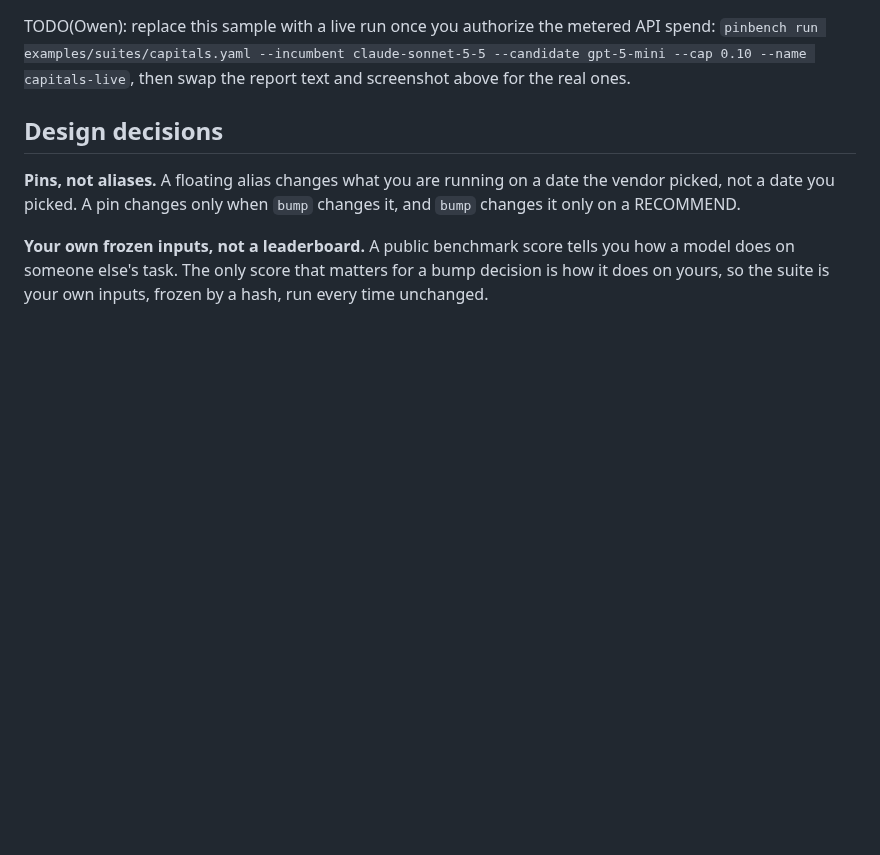
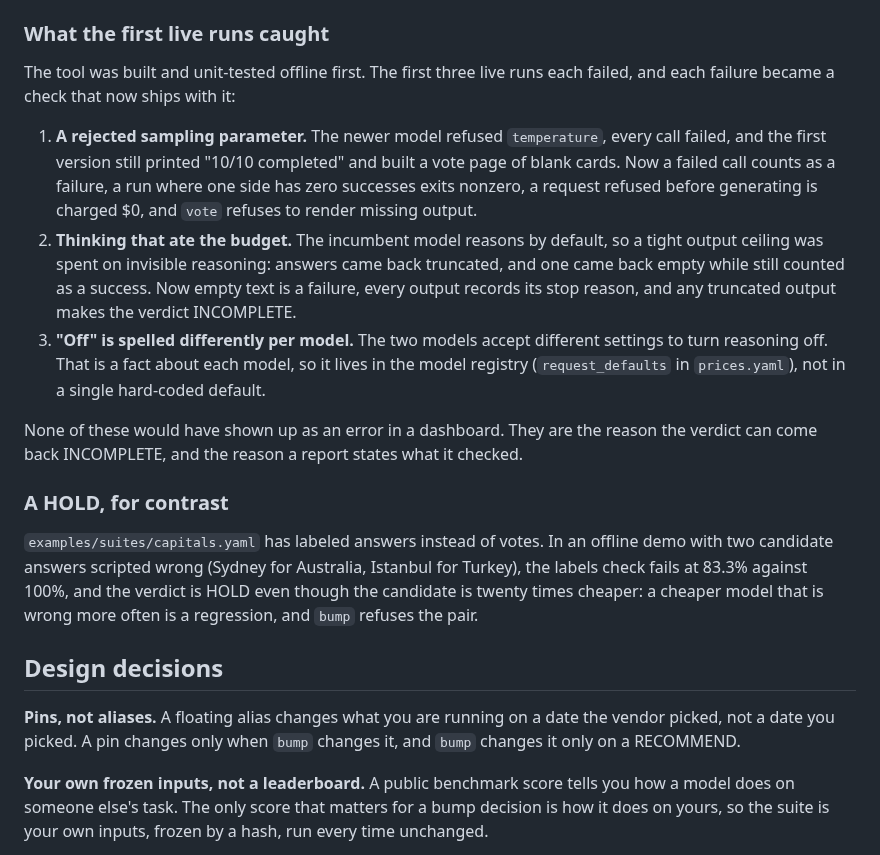
Before and after one commit to ocarlsen/pinbench, a Markdown page: README.md, the part around one of its changes. GitHub-like rendering; blank space fills up the shorter version.

```diff
--- a/README.md
+++ b/README.md
@@ -91,10 +88,32 @@ often is a regression.
 
 ![vote page screenshot](docs/vote-page.png)
 
-TODO(Owen): replace this sample with a live run once you authorize the metered API spend:
-`pinbench run examples/suites/capitals.yaml --incumbent claude-sonnet-5-5 --candidate
-gpt-5-mini --cap 0.10 --name capitals-live`, then swap the report text and screenshot
-above for the real ones.
+### What the first live runs caught
+
+The tool was built and unit-tested offline first. The first three live runs each failed, and
+each failure became a check that now ships with it:
+
+1. **A rejected sampling parameter.** The newer model refused `temperature`, every call failed,
+   and the first version still printed "10/10 completed" and built a vote page of blank cards.
+   Now a failed call counts as a failure, a run where one side has zero successes exits nonzero,
+   a request refused before generating is charged $0, and `vote` refuses to render missing output.
+2. **Thinking that ate the budget.** The incumbent model reasons by default, so a tight output
+   ceiling was spent on invisible reasoning: answers came back truncated, and one came back empty
+   while still counted as a success. Now empty text is a failure, every output records its stop
+   reason, and any truncated output makes the verdict INCOMPLETE.
+3. **"Off" is spelled differently per model.** The two models accept different settings to turn
+   reasoning off. That is a fact about each model, so it lives in the model registry
+   (`request_defaults` in `prices.yaml`), not in a single hard-coded default.
+
+None of these would have shown up as an error in a dashboard. They are the reason the verdict
+can come back INCOMPLETE, and the reason a report states what it checked.
+
+### A HOLD, for contrast
+
+`examples/suites/capitals.yaml` has labeled answers instead of votes. In an offline demo with two
+candidate answers scripted wrong (Sydney for Australia, Istanbul for Turkey), the labels check
+fails at 83.3% against 100%, and the verdict is HOLD even though the candidate is twenty times
+cheaper: a cheaper model that is wrong more often is a regression, and `bump` refuses the pair.
 
 ## Design decisions
 
```
Also changed, not shown: other parts of README.md (+26 -29 lines), docs/vote-page.png, 1 other file.
